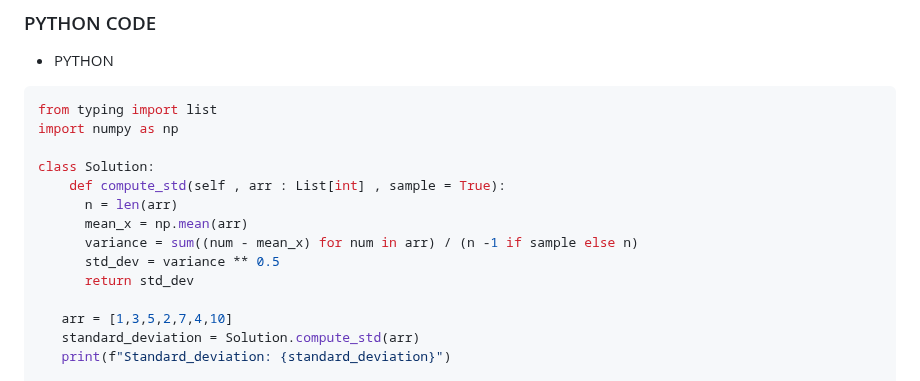
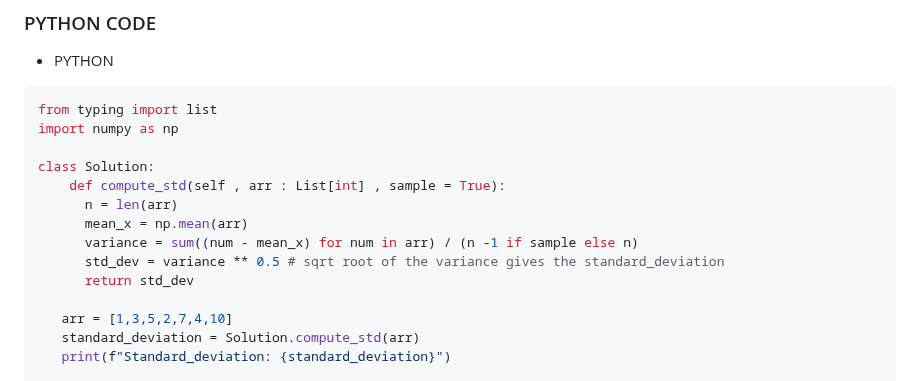
Before and after one commit to Ananddd06/Beginner_to_Advance_Machine_Learning_for_Freshers, a Markdown page: Statistics/6.Standard_Deviation.md, the part around the change. Drawn GitHub-style.

Commit message:
added the code for the standard debviation in depth for the begineers

```diff
--- a/Statistics/6.Standard_Deviation.md
+++ b/Statistics/6.Standard_Deviation.md
@@ -98,7 +98,7 @@ class Solution:
       n = len(arr)
       mean_x = np.mean(arr)
       variance = sum((num - mean_x) for num in arr) / (n -1 if sample else n)
-      std_dev = variance ** 0.5
+      std_dev = variance ** 0.5 # sqrt root of the variance gives the standard_deviation
       return std_dev
 
    arr = [1,3,5,2,7,4,10]
```
